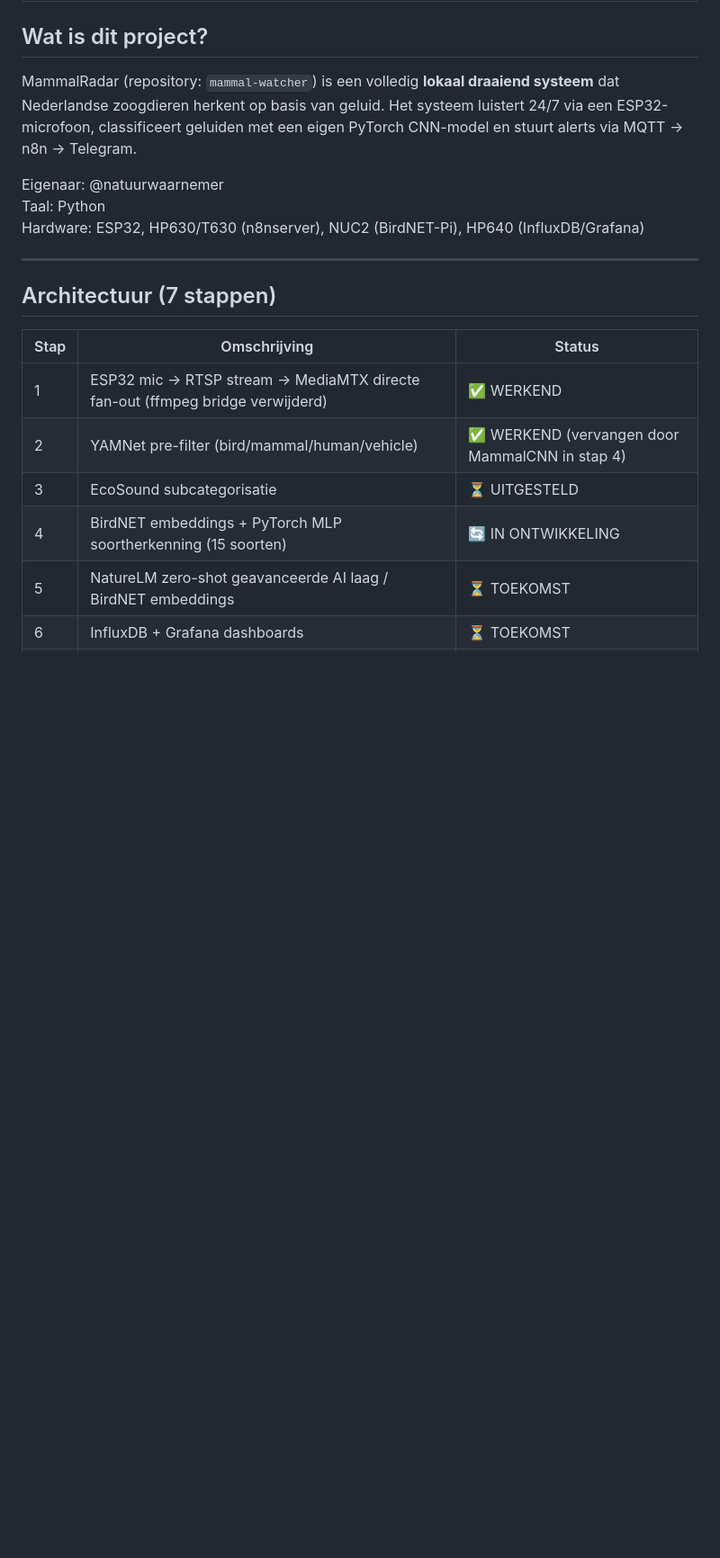
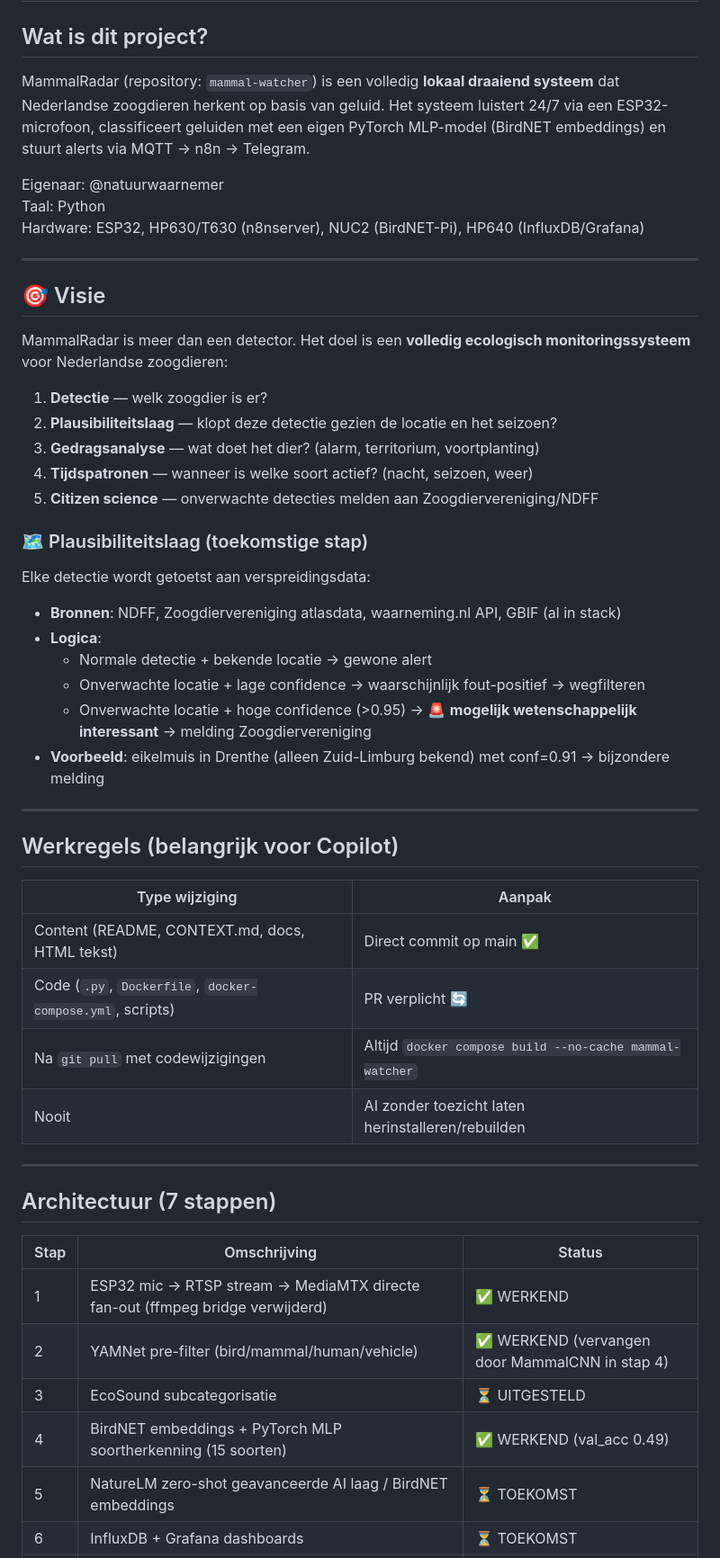
Before and after one commit to natuurwaarnemer/mammal-watcher, a Markdown page: CONTEXT.md, the part around one of its changes. Shown at 90% size. GitHub-like rendering; blank space fills up the shorter version.

```diff
--- a/CONTEXT.md
+++ b/CONTEXT.md
@@ -1,11 +1,43 @@
 # 🦊 MammalRadar — Projectcontext voor Copilot
 
 ## Wat is dit project?
-MammalRadar (repository: `mammal-watcher`) is een volledig **lokaal draaiend systeem** dat Nederlandse zoogdieren herkent op basis van geluid. Het systeem luistert 24/7 via een ESP32-microfoon, classificeert geluiden met een eigen PyTorch CNN-model en stuurt alerts via MQTT → n8n → Telegram.
+MammalRadar (repository: `mammal-watcher`) is een volledig **lokaal draaiend systeem** dat Nederlandse zoogdieren herkent op basis van geluid. Het systeem luistert 24/7 via een ESP32-microfoon, classificeert geluiden met een eigen PyTorch MLP-model (BirdNET embeddings) en stuurt alerts via MQTT → n8n → Telegram.
 
 Eigenaar: @natuurwaarnemer
 Taal: Python
 Hardware: ESP32, HP630/T630 (n8nserver), NUC2 (BirdNET-Pi), HP640 (InfluxDB/Grafana)
+
+---
+
+## 🎯 Visie
+
+MammalRadar is meer dan een detector. Het doel is een **volledig ecologisch monitoringssysteem** voor Nederlandse zoogdieren:
+
+1. **Detectie** — welk zoogdier is er?
+2. **Plausibiliteitslaag** — klopt deze detectie gezien de locatie en het seizoen?
+3. **Gedragsanalyse** — wat doet het dier? (alarm, territorium, voortplanting)
+4. **Tijdspatronen** — wanneer is welke soort actief? (nacht, seizoen, weer)
+5. **Citizen science** — onverwachte detecties melden aan Zoogdiervereniging/NDFF
+
+### 🗺️ Plausibiliteitslaag (toekomstige stap)
+Elke detectie wordt getoetst aan verspreidingsdata:
+- **Bronnen**: NDFF, Zoogdiervereniging atlasdata, waarneming.nl API, GBIF (al in stack)
+- **Logica**:
+  - Normale detectie + bekende locatie → gewone alert
+  - Onverwachte locatie + lage confidence → waarschijnlijk fout-positief → wegfilteren
+  - Onverwachte locatie + hoge confidence (>0.95) → 🚨 **mogelijk wetenschappelijk interessant** → melding Zoogdiervereniging
+- **Voorbeeld**: eikelmuis in Drenthe (alleen Zuid-Limburg bekend) met conf=0.91 → bijzondere melding
+
+---
+
+## Werkregels (belangrijk voor Copilot)
+
+| Type wijziging | Aanpak |
+|---|---|
+| Content (README, CONTEXT.md, docs, HTML tekst) | Direct commit op main ✅ |
+| Code (`.py`, `Dockerfile`, `docker-compose.yml`, scripts) | PR verplicht 🔄 |
+| Na `git pull` met codewijzigingen | Altijd `docker compose build --no-cache mammal-watcher` |
+| Nooit | AI zonder toezicht laten herinstalleren/rebuilden |
 
 ---
 
@@ -16,7 +48,7 @@ Hardware: ESP32, HP630/T630 (n8nserver), NUC2 (BirdNET-Pi), HP640 (InfluxDB/Graf
 | 1 | ESP32 mic → RTSP stream → MediaMTX directe fan-out (ffmpeg bridge verwijderd) | ✅ WERKEND |
 | 2 | YAMNet pre-filter (bird/mammal/human/vehicle) | ✅ WERKEND (vervangen door MammalCNN in stap 4) |
 | 3 | EcoSound subcategorisatie | ⏳ UITGESTELD |
-| 4 | BirdNET embeddings + PyTorch MLP soortherkenning (15 soorten) | 🔄 IN ONTWIKKELING |
+| 4 | BirdNET embeddings + PyTorch MLP soortherkenning (15 soorten) | ✅ WERKEND (val_acc 0.49) |
 | 5 | NatureLM zero-shot geavanceerde AI laag / BirdNET embeddings | ⏳ TOEKOMST |
 | 6 | InfluxDB + Grafana dashboards | ⏳ TOEKOMST |
 | 7 | n8n workflows (Telegram, Mastodon, dagrapport) | ⏳ TOEKOMST |
```
Also changed, not shown: other parts of CONTEXT.md (+67 -33 lines).
